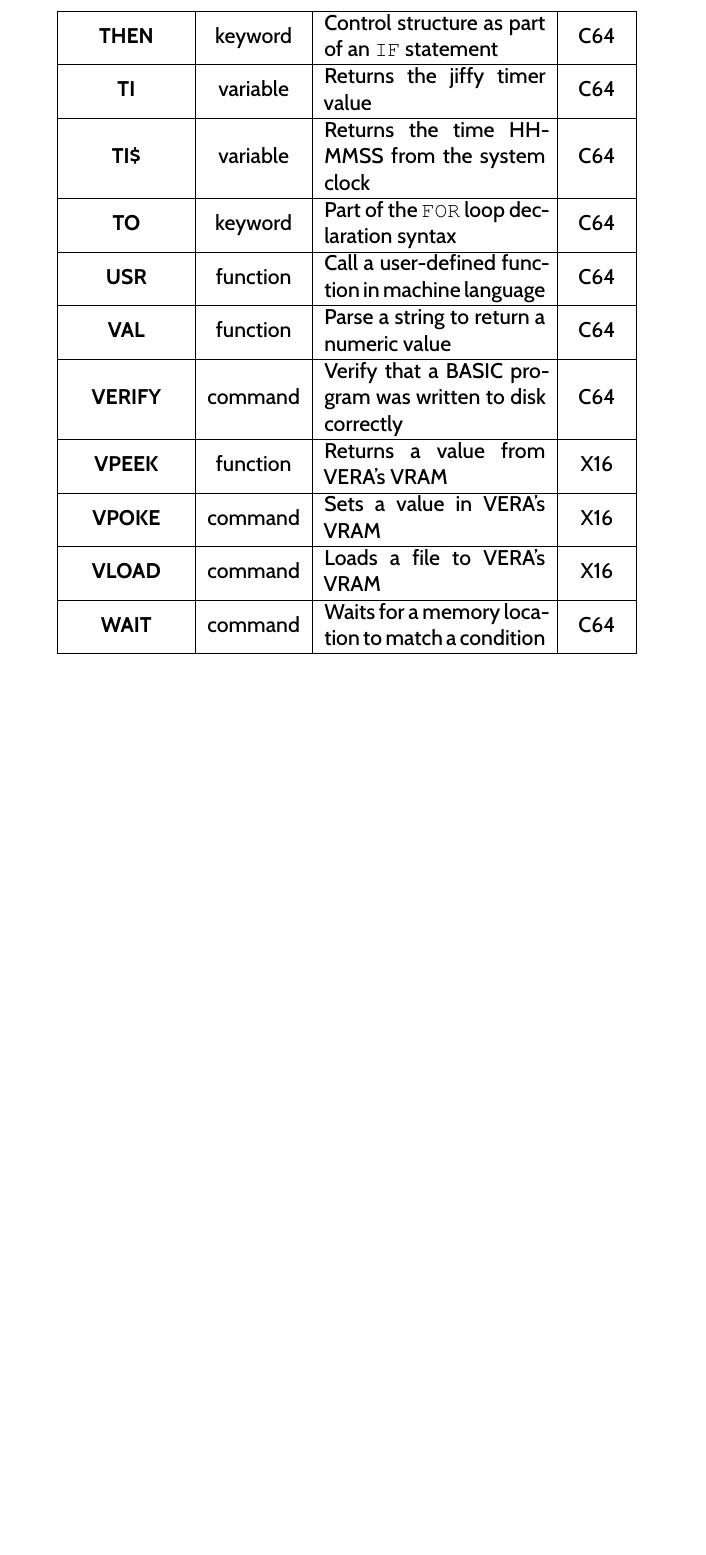
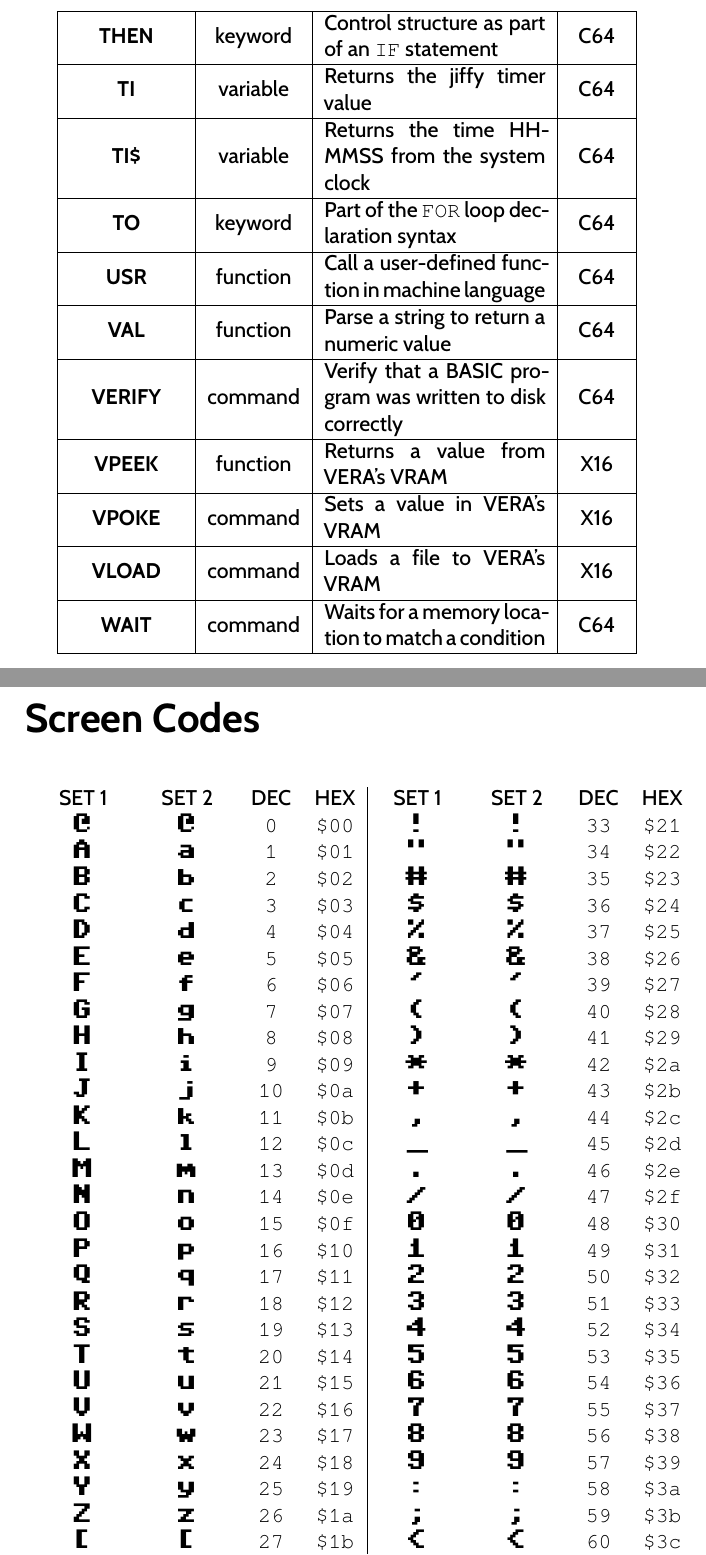
Before and after one commit to X16Community/x16-user-guide, a LaTeX thesis (manual.tex, which reads appendix/screen_codes_table.tex): part of page 92 of 117 before the commit and two parts of pages 92 and 93 of 121 after it, the two joined at a grey line, cut so that both start at the same text, the shorter picture padded with empty space. Compiled offline with XeLaTeX.

Commit message:
Add Screen Codes appendix

```diff
--- /dev/null
+++ b/appendix/screen_codes_table.tex
@@ -0,0 +1,88 @@
+\chapter{Screen Codes}
+
+\begin{tabular}{cccc|cccc}
+	SET 1 & SET 2 & DEC & HEX & SET 1 & SET 2 & DEC & HEX\\
+
+	{\petsciifont @} & {\petsciifont @} & {\ttfamily 0} & {\ttfamily \$00} &
+	{\petsciifont !} & {\petsciifont !} & {\ttfamily 33} & {\ttfamily \$21} \\
+
+	{\petsciifont A} & {\petsciifont a} & {\ttfamily 1} & {\ttfamily \$01} &
+	{\petsciifont "} & {\petsciifont "} & {\ttfamily 34} & {\ttfamily \$22} \\
+
+	{\petsciifont B} & {\petsciifont b} & {\ttfamily 2} & {\ttfamily \$02} &
+	{\petsciifont \#} & {\petsciifont \#} & {\ttfamily 35} & {\ttfamily \$23} \\
+
+	{\petsciifont C} & {\petsciifont c} & {\ttfamily 3} & {\ttfamily \$03} &
+	{\petsciifont \$} & {\petsciifont \$} & {\ttfamily 36} & {\ttfamily \$24} \\
+
+	{\petsciifont D} & {\petsciifont d} & {\ttfamily 4} & {\ttfamily \$04} &
+	{\petsciifont \%} & {\petsciifont \%} & {\ttfamily 37} & {\ttfamily \$25} \\
+
+	{\petsciifont E} & {\petsciifont e} & {\ttfamily 5} & {\ttfamily \$05} &
+	{\petsciifont \&} & {\petsciifont \&} & {\ttfamily 38} & {\ttfamily \$26} \\
+
+	{\petsciifont F} & {\petsciifont f} & {\ttfamily 6} & {\ttfamily \$06} &
+	{\petsciifont '} & {\petsciifont '} & {\ttfamily 39} & {\ttfamily \$27} \\
+
+	{\petsciifont G} & {\petsciifont g} & {\ttfamily 7} & {\ttfamily \$07} &
+	{\petsciifont (} & {\petsciifont (} & {\ttfamily 40} & {\ttfamily \$28} \\
+
+	{\petsciifont H} & {\petsciifont h} & {\ttfamily 8} & {\ttfamily \$08} &
+	{\petsciifont )} & {\petsciifont )} & {\ttfamily 41} & {\ttfamily \$29} \\
+
+	{\petsciifont I} & {\petsciifont i} & {\ttfamily 9} & {\ttfamily \$09} &
+	{\petsciifont *} & {\petsciifont *} & {\ttfamily 42} & {\ttfamily \$2a} \\
+
+	{\petsciifont J} & {\petsciifont j} & {\ttfamily 10} & {\ttfamily \$0a} &
+	{\petsciifont +} & {\petsciifont +} & {\ttfamily 43} & {\ttfamily \$2b} \\
+
+	{\petsciifont K} & {\petsciifont k} & {\ttfamily 11} & {\ttfamily \$0b} &
+	{\petsciifont ,} & {\petsciifont ,} & {\ttfamily 44} & {\ttfamily \$2c} \\
+
+	{\petsciifont L} & {\petsciifont l} & {\ttfamily 12} & {\ttfamily \$0c} &
+	{\petsciifont \_} & {\petsciifont \_} & {\ttfamily 45} & {\ttfamily \$2d} \\
+
+	{\petsciifont M} & {\petsciifont m} & {\ttfamily 13} & {\ttfamily \$0d} &
+	{\petsciifont .} & {\petsciifont .} & {\ttfamily 46} & {\ttfamily \$2e} \\
+
+	{\petsciifont N} & {\petsciifont n} & {\ttfamily 14} & {\ttfamily \$0e} &
+	{\petsciifont /} & {\petsciifont /} & {\ttfamily 47} & {\ttfamily \$2f} \\
+
+	{\petsciifont O} & {\petsciifont o} & {\ttfamily 15} & {\ttfamily \$0f} &
+	{\petsciifont 0} & {\petsciifont 0} & {\ttfamily 48} & {\ttfamily \$30} \\
+
+	{\petsciifont P} & {\petsciifont p} & {\ttfamily 16} & {\ttfamily \$10} &
+	{\petsciifont 1} & {\petsciifont 1} & {\ttfamily 49} & {\ttfamily \$31} \\
+
+	{\petsciifont Q} & {\petsciifont q} & {\ttfamily 17} & {\ttfamily \$11} &
+	{\petsciifont 2} & {\petsciifont 2} & {\ttfamily 50} & {\ttfamily \$32} \\
+
+	{\petsciifont R} & {\petsciifont r} & {\ttfamily 18} & {\ttfamily \$12} &
+	{\petsciifont 3} & {\petsciifont 3} & {\ttfamily 51} & {\ttfamily \$33} \\
+
+	{\petsciifont S} & {\petsciifont s} & {\ttfamily 19} & {\ttfamily \$13} &
+	{\petsciifont 4} & {\petsciifont 4} & {\ttfamily 52} & {\ttfamily \$34} \\
+
+	{\petsciifont T} & {\petsciifont t} & {\ttfamily 20} & {\ttfamily \$14} &
+	{\petsciifont 5} & {\petsciifont 5} & {\ttfamily 53} & {\ttfamily \$35} \\
+
+	{\petsciifont U} & {\petsciifont u} & {\ttfamily 21} & {\ttfamily \$15} &
+	{\petsciifont 6} & {\petsciifont 6} & {\ttfamily 54} & {\ttfamily \$36} \\
+
+	{\petsciifont V} & {\petsciifont v} & {\ttfamily 22} & {\ttfamily \$16} &
+	{\petsciifont 7} & {\petsciifont 7} & {\ttfamily 55} & {\ttfamily \$37} \\
+
+	{\petsciifont W} & {\petsciifont w} & {\ttfamily 23} & {\ttfamily \$17} &
+	{\petsciifont 8} & {\petsciifont 8} & {\ttfamily 56} & {\ttfamily \$38} \\
+
+	{\petsciifont X} & {\petsciifont x} & {\ttfamily 24} & {\ttfamily \$18} &
+	{\petsciifont 9} & {\petsciifont 9} & {\ttfamily 57} & {\ttfamily \$39} \\
+
+	{\petsciifont Y} & {\petsciifont y} & {\ttfamily 25} & {\ttfamily \$19} &
+	{\petsciifont :} & {\petsciifont :} & {\ttfamily 58} & {\ttfamily \$3a} \\
+
+	{\petsciifont Z} & {\petsciifont z} & {\ttfamily 26} & {\ttfamily \$1a} &
+	{\petsciifont ;} & {\petsciifont ;} & {\ttfamily 59} & {\ttfamily \$3b} \\
+
+	{\petsciifont [} & {\petsciifont [} & {\ttfamily 27} & {\ttfamily \$1b} &
+	{\petsciifont <} & {\petsciifont <} & {\ttfamily 60} & {\ttfamily \$3c} \\
@@ -0,0 +108 @@
+\end{tabular}
@@ -0,0 +194 @@
+\begin{tabular}{cccc|cccc}
```
Also changed, not shown: CommodoreBlueBook.cls (+12 -0 lines), manual.tex (+2 -0 lines), Makefile, appendix/screen_codes_table.tex (131 more changed lines).
